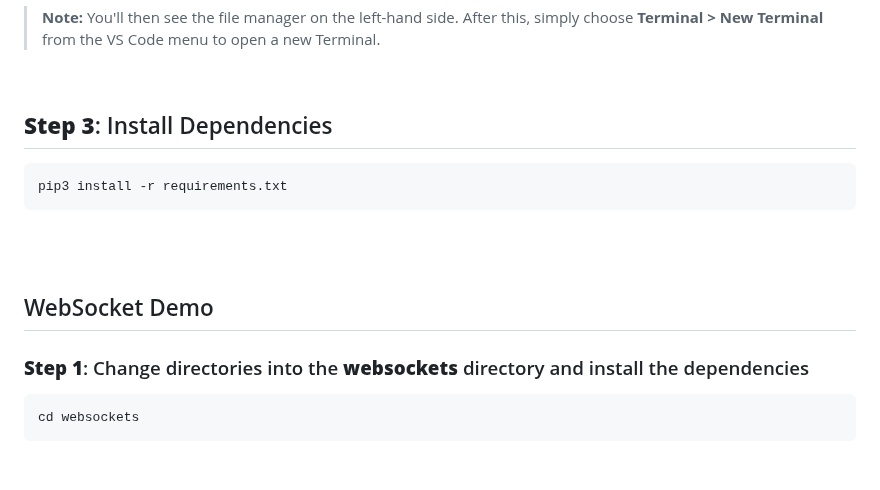
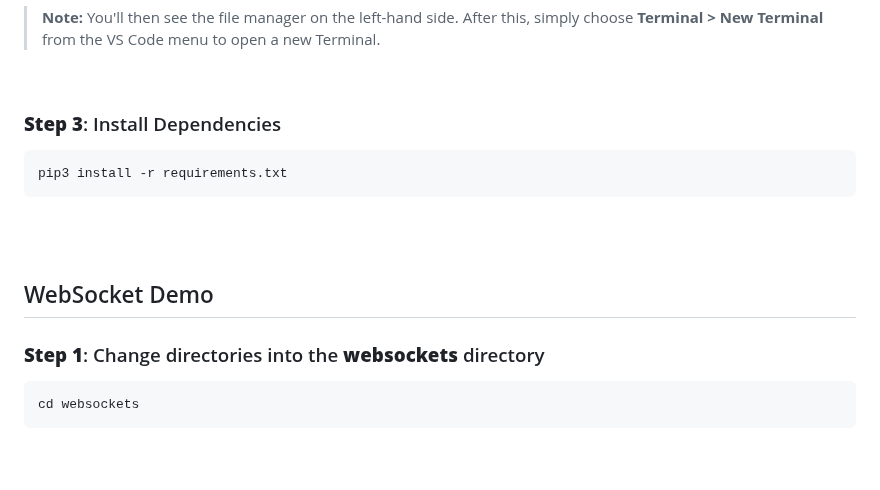
Before and after one commit to xanderstevenson/websockets-and-webhooks, a Markdown page: README.md, the part around the change. Drawn GitHub-style.

````diff
--- a/README.md
+++ b/README.md
@@ -41,7 +41,7 @@ code .
 > **Note:** You'll then see the file manager on the left-hand side. After this, simply choose **Terminal > New Terminal** from the VS Code menu to open a new Terminal.
 <br>
 
-## **Step 3**: Install Dependencies
+### **Step 3**: Install Dependencies
 
 ```bash
 pip3 install -r requirements.txt
@@ -51,7 +51,7 @@ pip3 install -r requirements.txt
 
 ## WebSocket Demo
 
-### **Step 1**: Change directories into the **websockets** directory and install the dependencies
+### **Step 1**: Change directories into the **websockets** directory
 
 ```bash
 cd websockets
````
